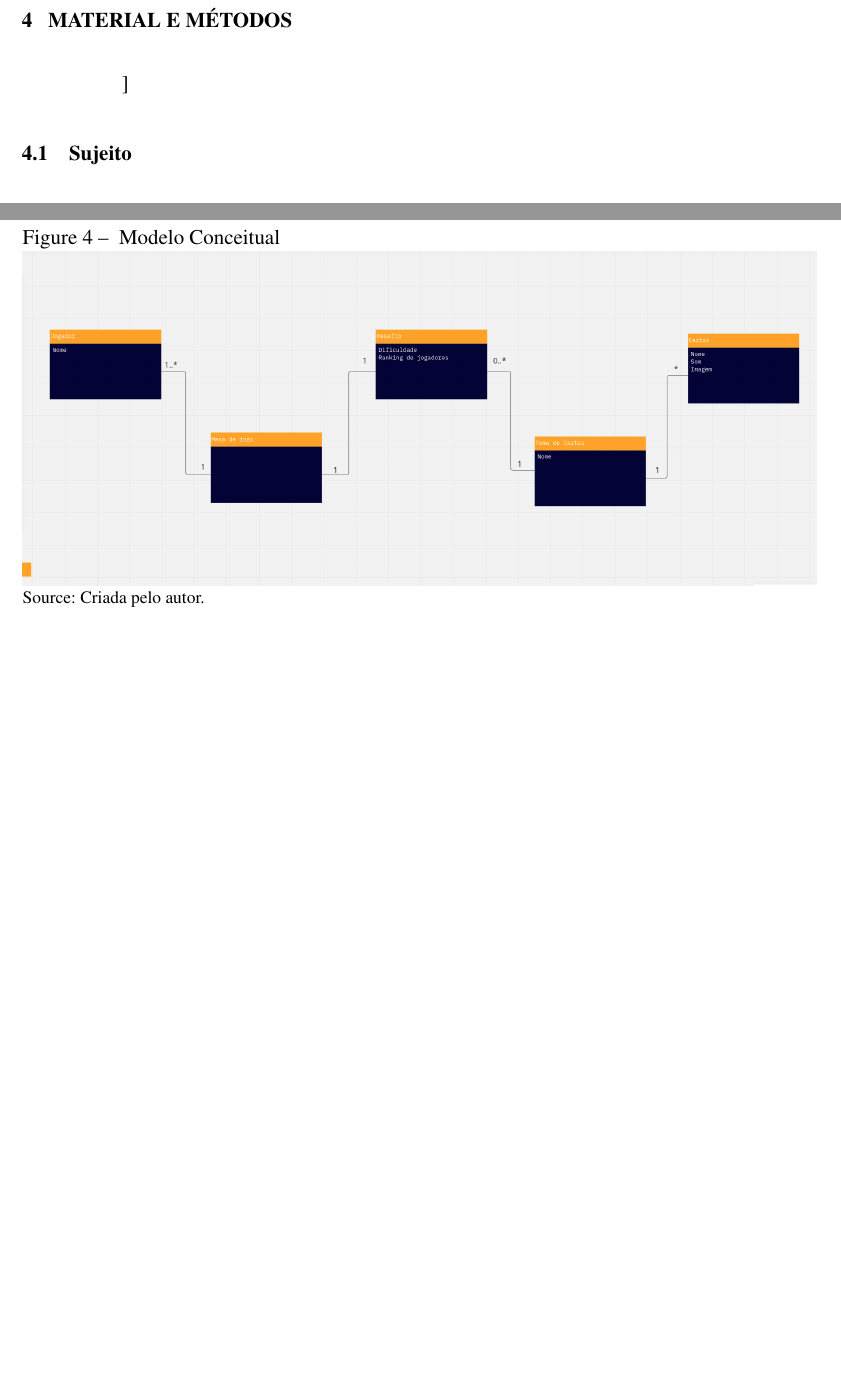
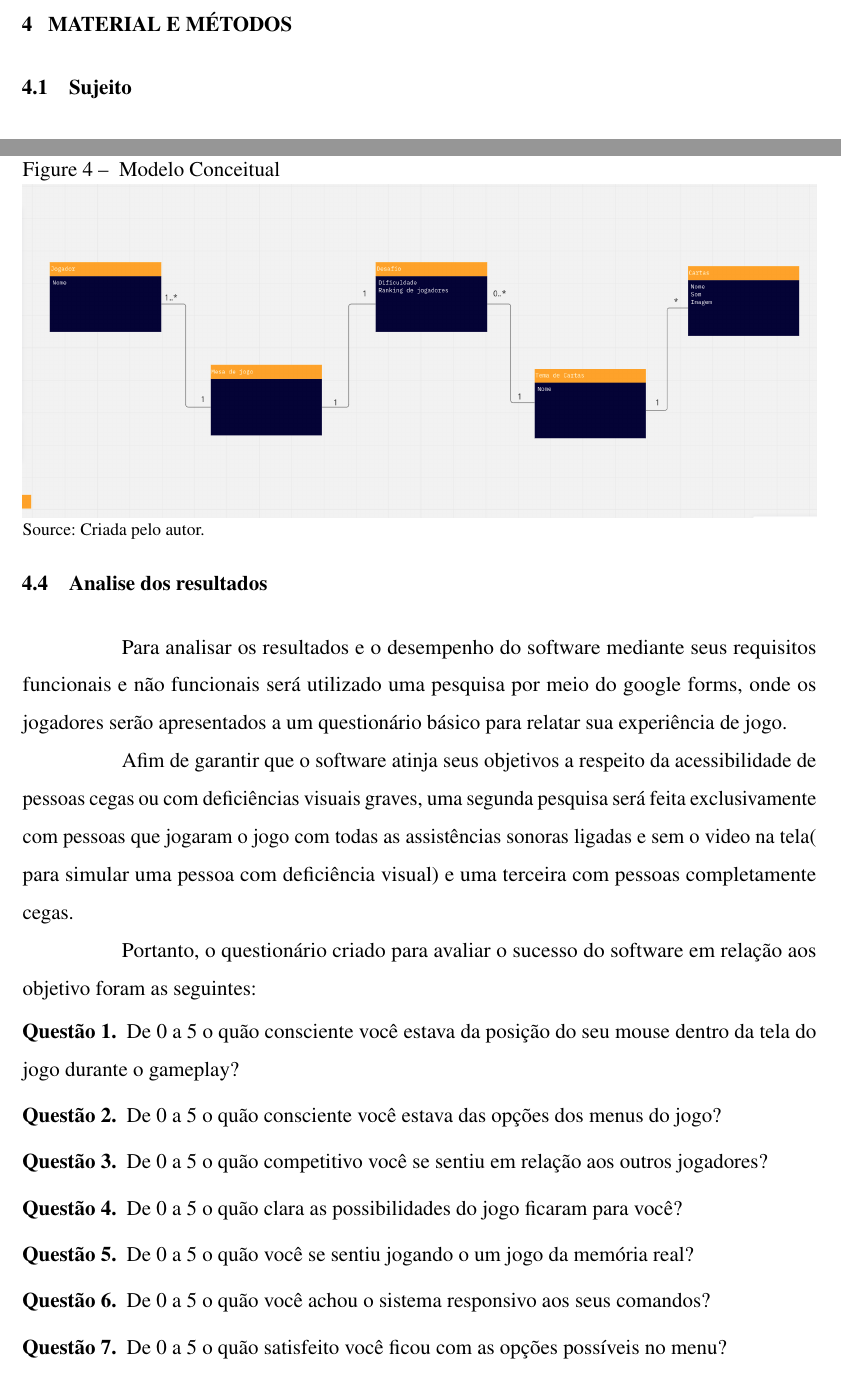
Before and after one commit to athekes/tcc, a LaTeX thesis (documento.tex, which reads 2-textuais/Material e Métodos.tex): two parts of pages 26 and 29 of 44 before the commit and two parts of pages 27 and 30 of 45 after it, joined at a grey line, cut so that both start at the same text, the shorter picture padded with empty space. Compiled offline with pdfLaTeX.

Commit message:
✅ add estrutura basica do material e métodos

```diff
--- a/2-textuais/Material e Métodos.tex
+++ b/2-textuais/Material e Métodos.tex
@@ -1,4 +1,4 @@
-\chapter{Material e Métodos}]
+\chapter{Material e Métodos}
 
 \label{chap:Material e Métodos}
 
@@ -70,3 +68,21 @@ A figura \ref{fig:modeloconceitual} explicita os conceitos, seus atributos e sua
     \Fonte{Criada pelo autor.}
   }
 \end{figure}
+
+\section{Analise dos resultados}
+
+Para analisar os resultados e o desempenho do software mediante seus requisitos funcionais e não funcionais será utilizado uma pesquisa por meio do google forms, onde os jogadores serão apresentados a um questionário básico para relatar sua experiência de jogo.
+
+Afim de garantir que o software atinja seus objetivos a respeito da acessibilidade de pessoas cegas ou com deficiências visuais graves, uma segunda pesquisa será feita exclusivamente com pessoas que jogaram o jogo com todas as assistências sonoras ligadas e sem o video na tela( para simular uma pessoa com deficiência visual) e uma terceira com pessoas completamente cegas.
+
+Portanto, o questionário criado para avaliar o sucesso do software em relação aos objetivo foram as seguintes:
+
+\begin{questao}
+  \item De 0 a 5 o quão consciente você estava da posição do seu mouse dentro da tela do jogo durante o gameplay?
+  \item De 0 a 5 o quão consciente você estava das opções dos menus do jogo?
+  \item De 0 a 5 o quão competitivo você se sentiu em relação aos outros jogadores?
+  \item De 0 a 5 o quão clara as possibilidades do jogo ficaram para você?
+  \item De 0 a 5 o quão você se sentiu jogando o um jogo da memória real?
+  \item De 0 a 5 o quão você achou o sistema responsivo aos seus comandos?
+  \item De 0 a 5 o quão satisfeito você ficou com as opções possíveis no menu?
+\end{questao}
```
Also changed, not shown: documento.pdf, 2-textuais/Material e Métodos.tex (4 more changed lines), 1 other file.
